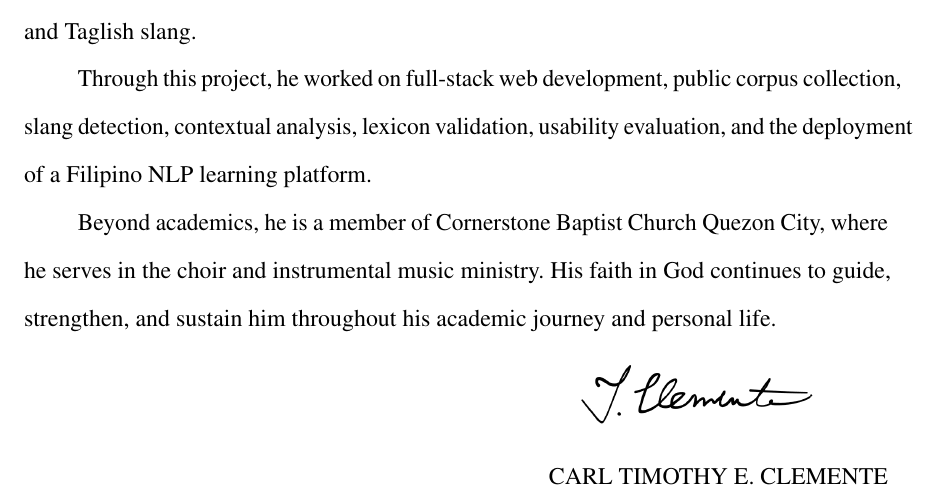
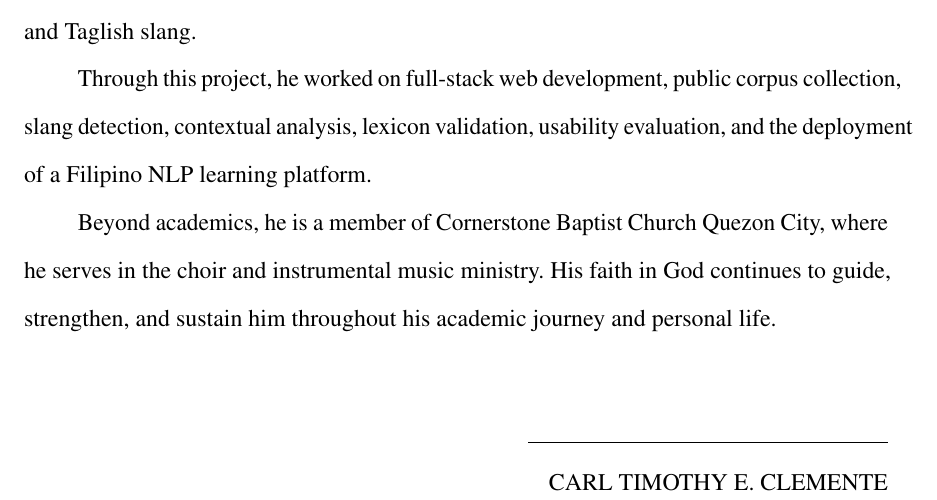
Before and after one commit to Schillion/Pinoy_Speak, a LaTeX thesis (ICS_Manuscript/main.tex): part of page 4 of 41, cut so that both start at the same text. Compiled offline with pdfLaTeX.

Commit message:
manuscript: remove author signature from biosketch, replace with blank line

```diff
--- a/ICS_Manuscript/main.tex
+++ b/ICS_Manuscript/main.tex
@@ -244,7 +244,8 @@ Through this project, he worked on full-stack web development, public corpus col
 Beyond academics, he is a member of Cornerstone Baptist Church Quezon City, where he serves in the choir and instrumental music ministry. His faith in God continues to guide, strengthen, and sustain him throughout his academic journey and personal life.
 
 \begin{flushright}
-\includegraphics[width=5.5cm]{author_signature}\\[0.2ex]
+\vspace{4ex}
+\makebox[2.5in]{\hrulefill}\\
 \AUTHOR
 \end{flushright}
 
```
Also changed, not shown: ICS_Manuscript/Clemente_Manuscript.pdf.
